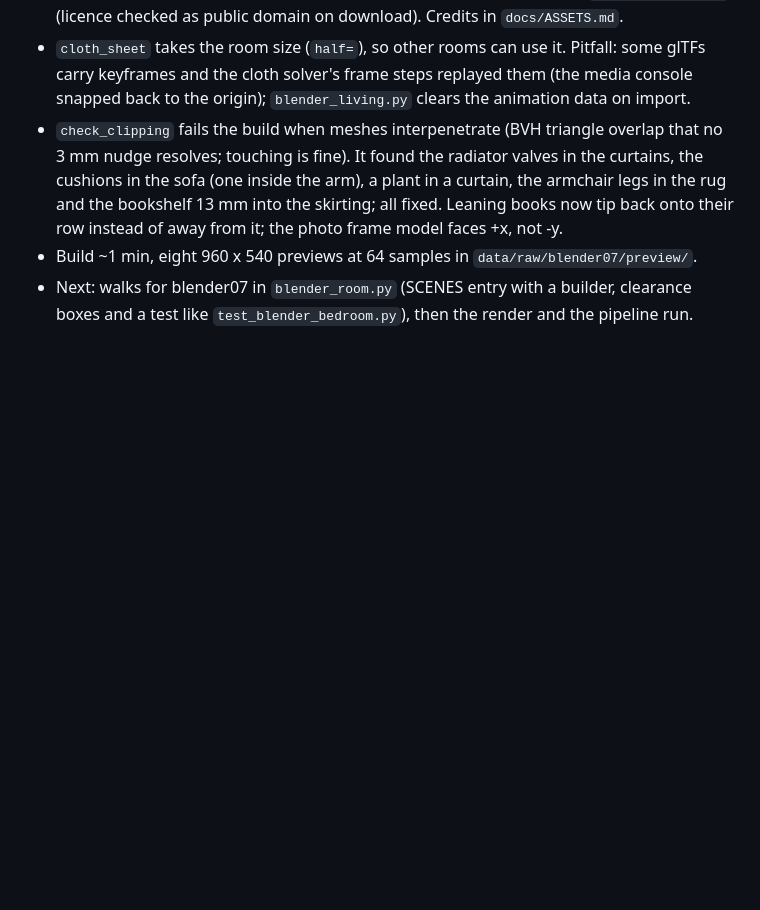
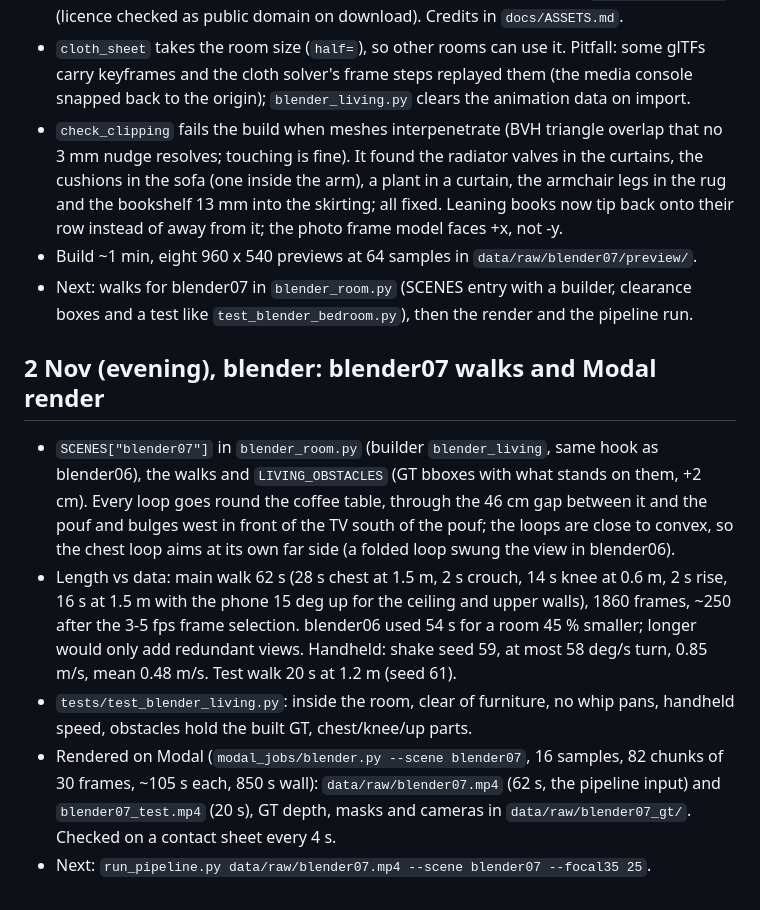
Before and after one commit to OJrogue/movable-reality, a Markdown page: docs/BUILD_LOG.md, the part around the change. GitHub-like rendering; blank space fills up the shorter version.

Commit message:
docs(blender): blender07 walks rendered on Modal
Co-Authored-By: Claude Opus 5.5 <noreply@anthropic.com>

```diff
--- a/docs/BUILD_LOG.md
+++ b/docs/BUILD_LOG.md
@@ -1335,3 +1335,23 @@ test-walk metrics, `sfm.json`, GT pose ATE). Every row predates the lighting cha
 - Build ~1 min, eight 960 x 540 previews at 64 samples in `data/raw/blender07/preview/`.
 - Next: walks for blender07 in `blender_room.py` (SCENES entry with a builder, clearance
   boxes and a test like `test_blender_bedroom.py`), then the render and the pipeline run.
+
+## 2 Nov (evening), blender: blender07 walks and Modal render
+
+- `SCENES["blender07"]` in `blender_room.py` (builder `blender_living`, same hook as
+  blender06), the walks and `LIVING_OBSTACLES` (GT bboxes with what stands on them, +2 cm).
+  Every loop goes round the coffee table, through the 46 cm gap between it and the pouf and
+  bulges west in front of the TV south of the pouf; the loops are close to convex, so the
+  chest loop aims at its own far side (a folded loop swung the view in blender06).
+- Length vs data: main walk 62 s (28 s chest at 1.5 m, 2 s crouch, 14 s knee at 0.6 m,
+  2 s rise, 16 s at 1.5 m with the phone 15 deg up for the ceiling and upper walls), 1860
+  frames, ~250 after the 3-5 fps frame selection. blender06 used 54 s for a room 45 %
+  smaller; longer would only add redundant views. Handheld: shake seed 59, at most
+  58 deg/s turn, 0.85 m/s, mean 0.48 m/s. Test walk 20 s at 1.2 m (seed 61).
+- `tests/test_blender_living.py`: inside the room, clear of furniture, no whip pans,
+  handheld speed, obstacles hold the built GT, chest/knee/up parts.
+- Rendered on Modal (`modal_jobs/blender.py --scene blender07`, 16 samples, 82 chunks of 30
+  frames, ~105 s each, 850 s wall): `data/raw/blender07.mp4` (62 s, the pipeline input) and
+  `blender07_test.mp4` (20 s), GT depth, masks and cameras in `data/raw/blender07_gt/`.
+  Checked on a contact sheet every 4 s.
+- Next: `run_pipeline.py data/raw/blender07.mp4 --scene blender07 --focal35 25`.
```
Also changed, not shown: AGENTS.md (+2 -1 lines).
